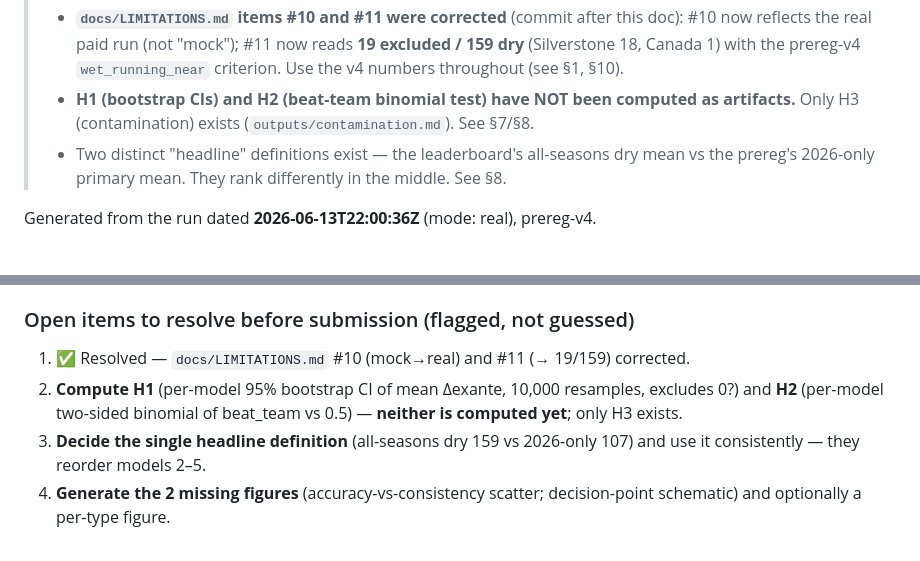
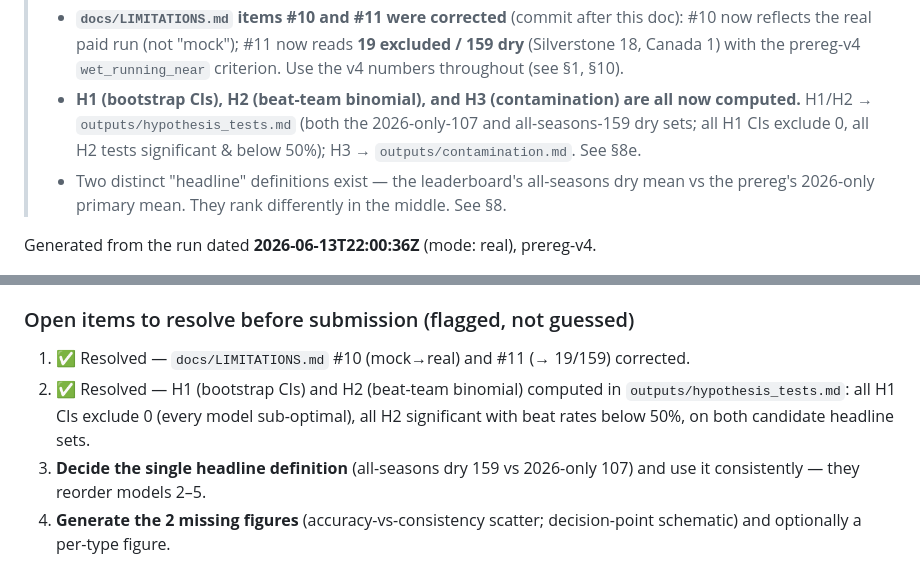
Before and after one commit to AnassNadeem/BoxBox, a Markdown page: docs/paper_data.md, 2 parts joined by grey strips. Drawn GitHub-style.

Commit message:
Point paper_data.md to the new H1/H2 artifact
Update the now-resolved "H1/H2 not computed" caveat and open item #2 to
reference outputs/hypothesis_tests.md.

Co-Authored-By: Claude Opus 4.8 <noreply@anthropic.com>

```diff
--- a/docs/paper_data.md
+++ b/docs/paper_data.md
@@ -17,8 +17,10 @@ Sources of truth: `outputs/leaderboard.{json,md}`, `outputs/contamination.md`,
 >   now reflects the real paid run (not "mock"); #11 now reads **19 excluded / 159 dry**
 >   (Silverstone 18, Canada 1) with the prereg-v4 `wet_running_near` criterion. Use the v4
 >   numbers throughout (see §1, §10).
-> - **H1 (bootstrap CIs) and H2 (beat-team binomial test) have NOT been computed as
->   artifacts.** Only H3 (contamination) exists (`outputs/contamination.md`). See §7/§8.
+> - **H1 (bootstrap CIs), H2 (beat-team binomial), and H3 (contamination) are all now
+>   computed.** H1/H2 → `outputs/hypothesis_tests.md` (both the 2026-only-107 and
+>   all-seasons-159 dry sets; all H1 CIs exclude 0, all H2 tests significant & below 50%);
+>   H3 → `outputs/contamination.md`. See §8e.
 > - Two distinct "headline" definitions exist — the leaderboard's all-seasons dry mean vs
 >   the prereg's 2026-only primary mean. They rank differently in the middle. See §8.
 
@@ -605,9 +607,9 @@ Cite **52** for "tests at the benchmark commit", **61** for the current repo sta
 
 ### Open items to resolve before submission (flagged, not guessed)
 1. ✅ Resolved — `docs/LIMITATIONS.md` #10 (mock→real) and #11 (→ 19/159) corrected.
-2. **Compute H1** (per-model 95% bootstrap CI of mean Δexante, 10,000 resamples, excludes 0?)
-   and **H2** (per-model two-sided binomial of beat_team vs 0.5) — **neither is computed yet**;
-   only H3 exists.
+2. ✅ Resolved — H1 (bootstrap CIs) and H2 (beat-team binomial) computed in
+   `outputs/hypothesis_tests.md`: all H1 CIs exclude 0 (every model sub-optimal), all H2
+   significant with beat rates below 50%, on both candidate headline sets.
 3. **Decide the single headline definition** (all-seasons dry 159 vs 2026-only 107) and use it
    consistently — they reorder models 2–5.
 4. **Generate the 2 missing figures** (accuracy-vs-consistency scatter; decision-point
```
